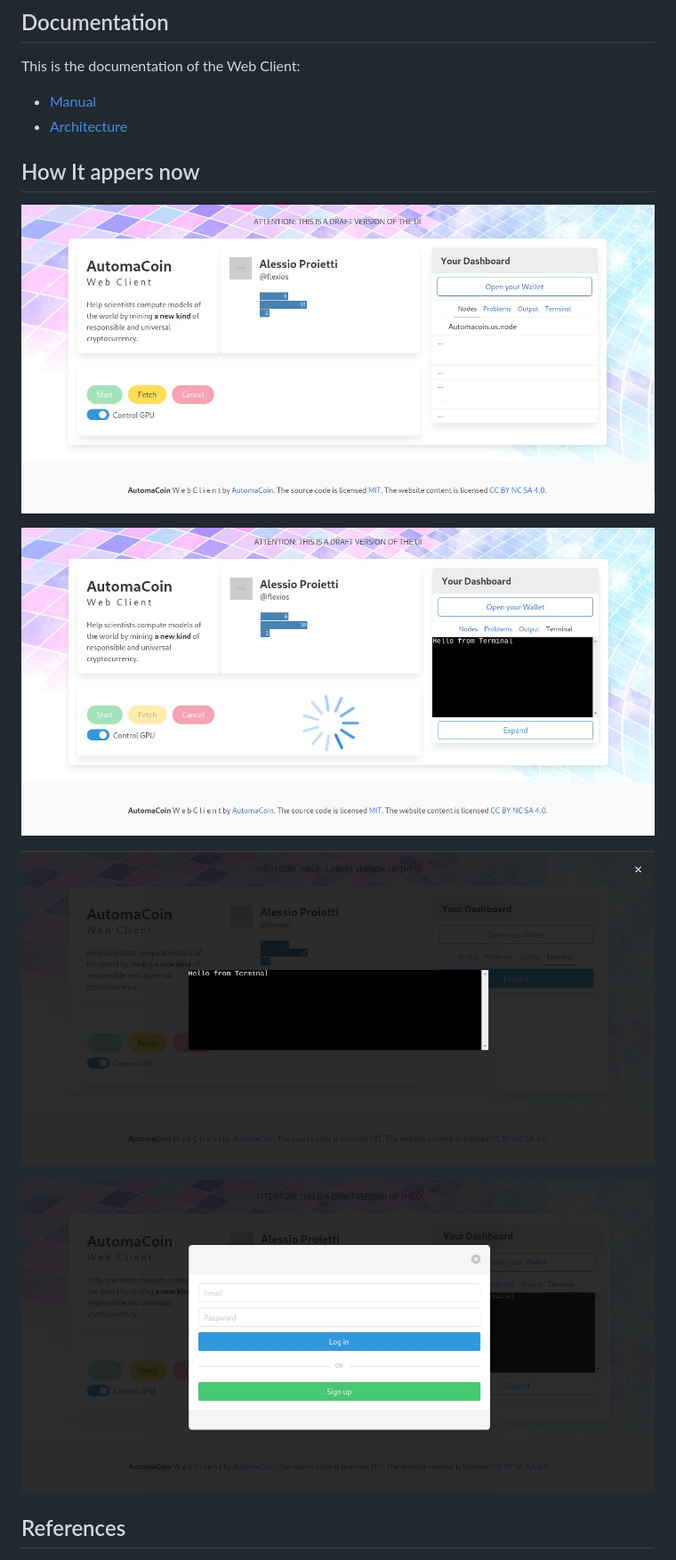
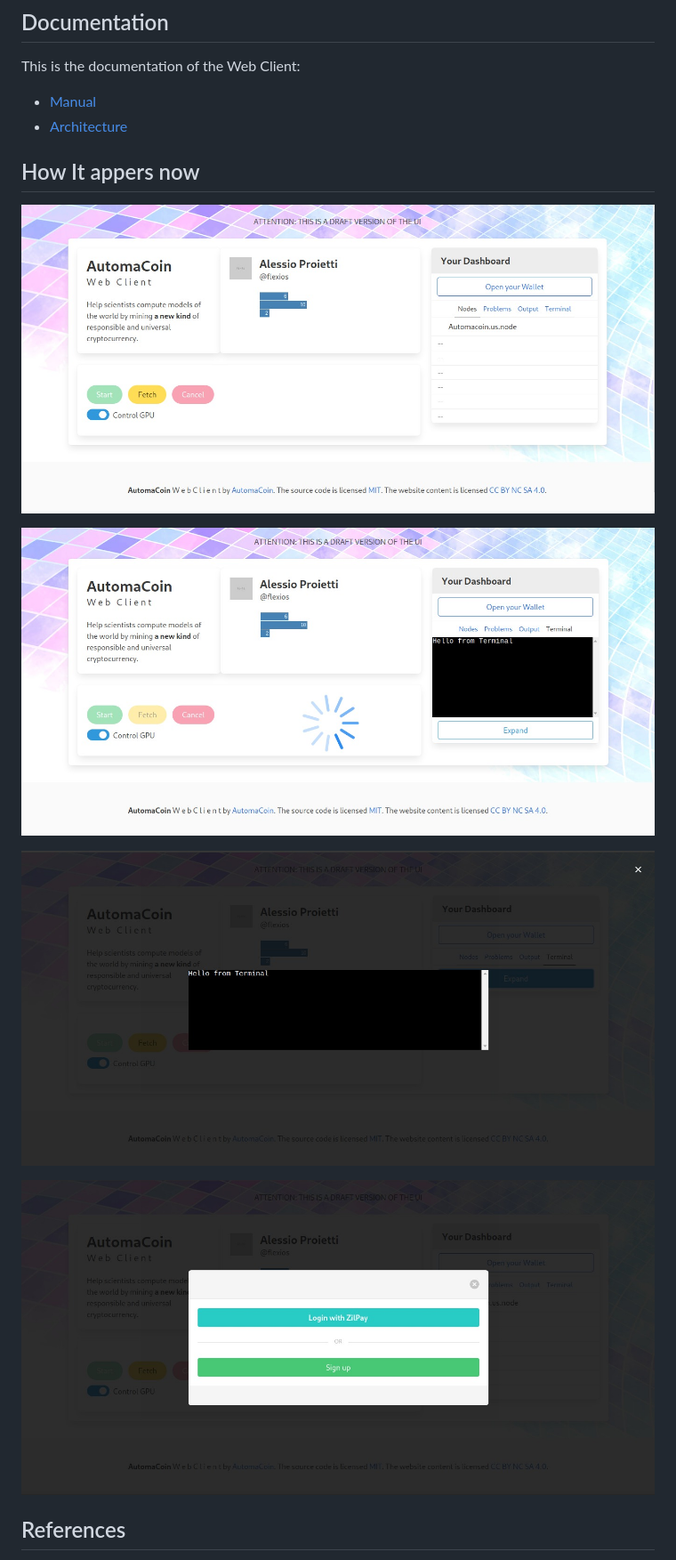
Before and after one commit to automacoin/frontend, a Markdown page: README.md, the part around the change printed below. Shown: that part at 89% size. Rendered like a GitHub page; pictures changed too: documentation/screenshot4.jpeg.

```diff
--- a/README.md
+++ b/README.md
@@ -12,13 +12,13 @@ This is the documentation of the Web Client:
 
 ## How It appers now
 
-![Client Automacoin Screen](/documentation/screenshot.jpeg?raw=true "Client Automacoin Screen")
+![Client Automacoin Screen](./documentation/screenshot.jpeg?raw=true "Client Automacoin Screen")
 
-![Client Automacoin Screen2](/documentation/screenshot2.jpeg?raw=true "Client Automacoin Screen2")
+![Client Automacoin Screen2](./documentation/screenshot2.jpeg?raw=true "Client Automacoin Screen2")
 
-![Client Automacoin Screen3](/documentation/screenshot3.jpeg?raw=true "Client Automacoin Screen3")
+![Client Automacoin Screen3](./documentation/screenshot3.jpeg?raw=true "Client Automacoin Screen3")
 
-![Client Automacoin Screen4](/documentation/screenshot4.jpeg?raw=true "Client Automacoin Screen4")
+![Client Automacoin Screen4](./documentation/screenshot4.jpeg?raw=true "Client Automacoin Screen4")
 
 
 ## References
```
Also changed, not shown: other parts of README.md (+2 -2 lines), documentation/manual-index.md (+2 -2 lines), 7 other files.
